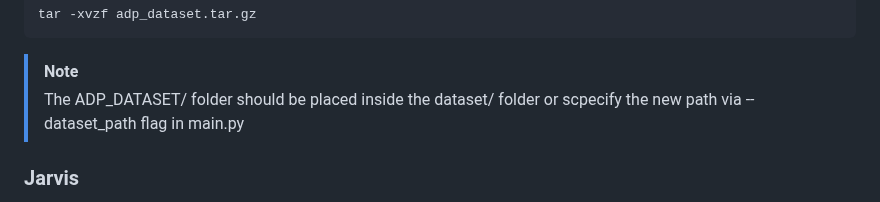
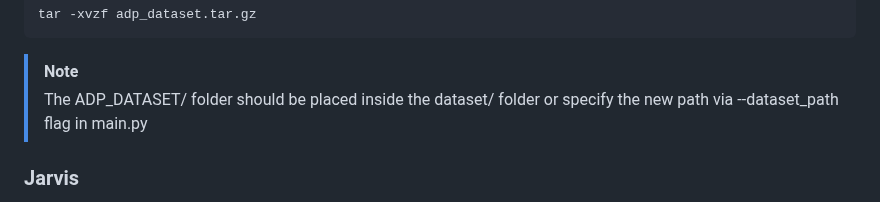
Before and after one commit to imatge-upc/CartNet, a Markdown page: README.md, the part around the change. Drawn GitHub-style.

Commit message:
Fix small typo in README.md

```diff
--- a/README.md
+++ b/README.md
@@ -84,7 +84,7 @@ tar -xvzf adp_dataset.tar.gz
 
 > [!NOTE]
 >
-> The ADP_DATASET/ folder should be placed inside the dataset/ folder or scpecify the new path via --dataset_path flag in main.py
+> The ADP_DATASET/ folder should be placed inside the dataset/ folder or specify the new path via --dataset_path flag in main.py
 
 ### Jarvis
 For tasks derived from Jarvis datset, we folowed the methdology of [Choudhary et al.](https://www.nature.com/articles/s41524-021-00650-1) in ALIGNN, utilizing the same training, validation, and test datasets. The dataset is automatically downloaded and processed by the code.
```
